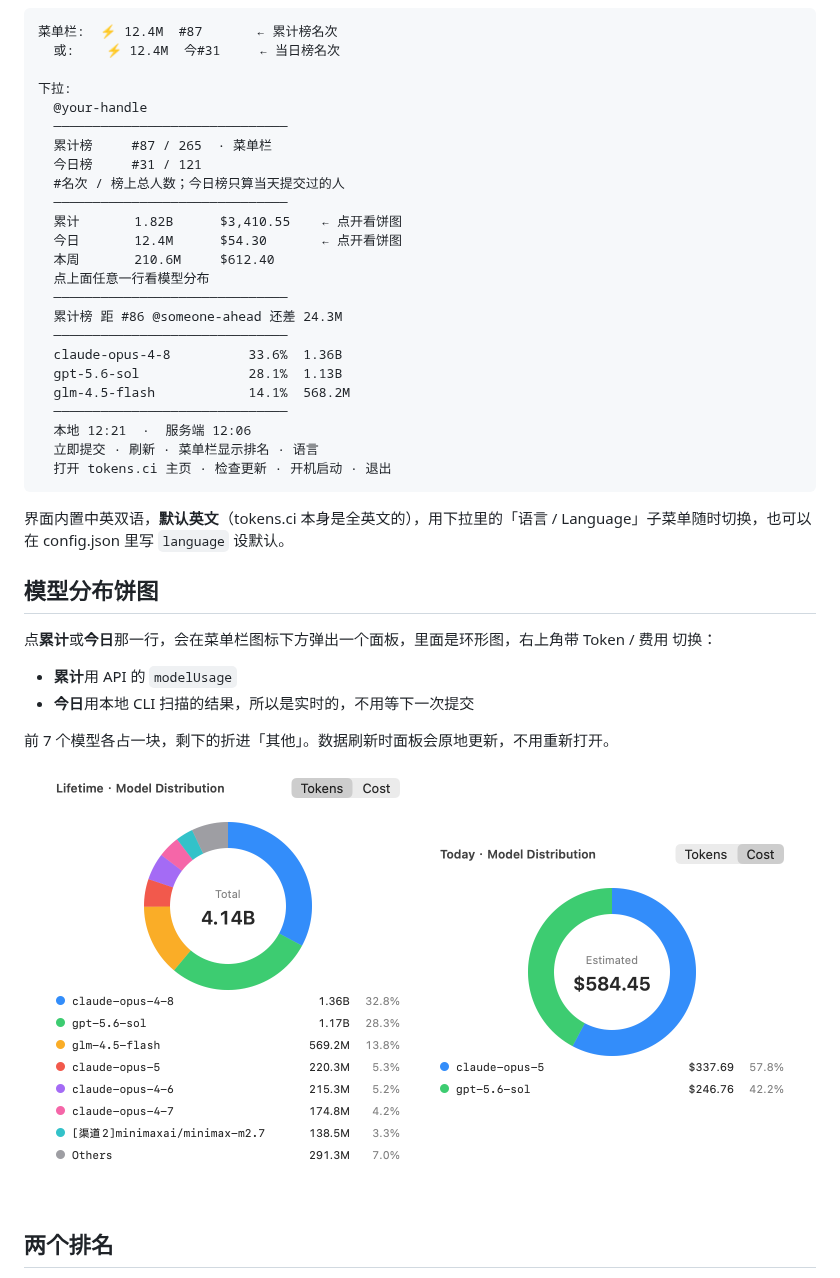
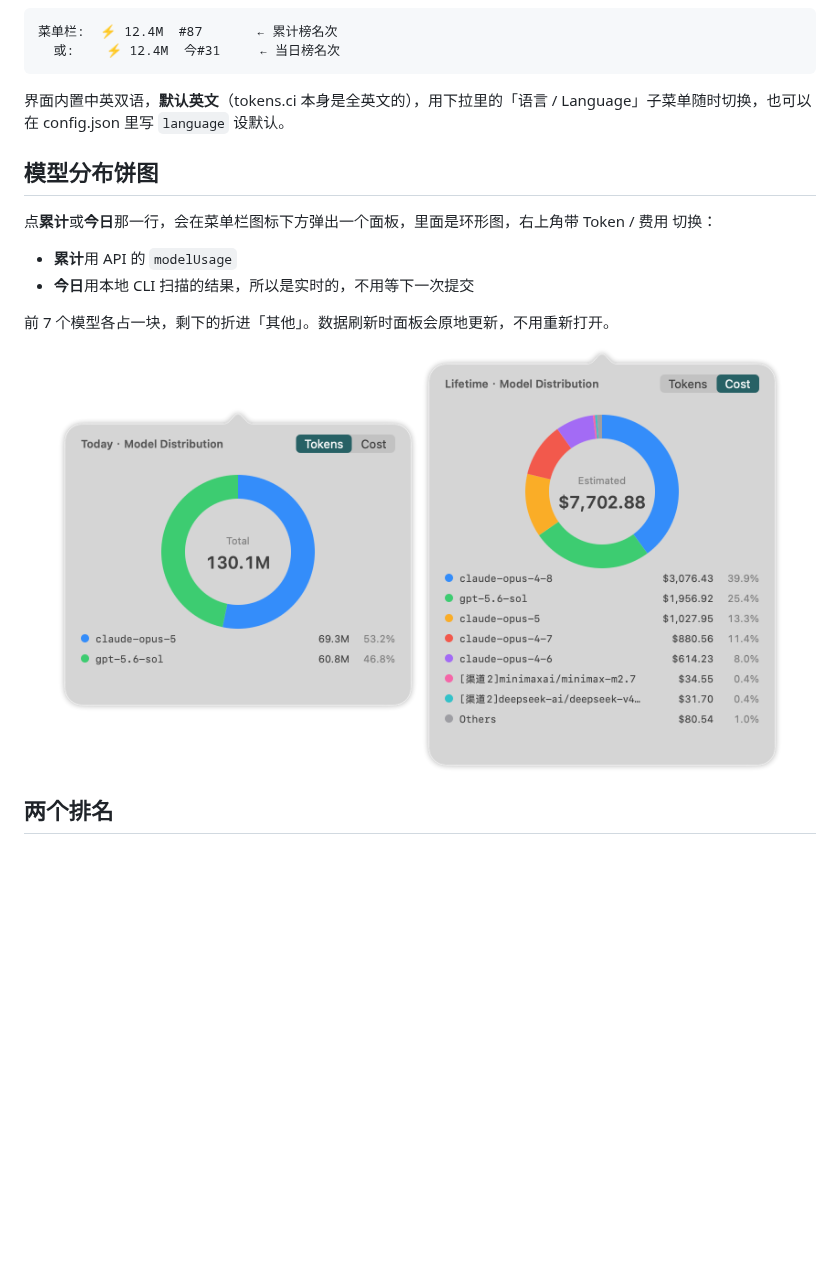
Before and after one commit to lucaisgrowing/tokens-menubar, a Markdown page: README.zh-CN.md, the part around one of its changes. GitHub-like rendering; pictures changed too: docs/chart-lifetime-cost.png (added), docs/chart-lifetime.png (deleted), docs/chart-today-cost.png (deleted); blank space fills up the shorter version.

````diff
--- a/README.zh-CN.md
+++ b/README.zh-CN.md
@@ -22,28 +26,6 @@
 ```
 菜单栏:  ⚡ 12.4M  #87       ← 累计榜名次
   或:    ⚡ 12.4M  今#31     ← 当日榜名次
-
-下拉:
-  @your-handle
-  ──────────────────────────────
-  累计榜     #87 / 265  · 菜单栏
-  今日榜     #31 / 121
-  #名次 / 榜上总人数；今日榜只算当天提交过的人
-  ──────────────────────────────
-  累计       1.82B      $3,410.55    ← 点开看饼图
-  今日       12.4M      $54.30       ← 点开看饼图
-  本周       210.6M     $612.40
-  点上面任意一行看模型分布
-  ──────────────────────────────
-  累计榜 距 #86 @someone-ahead 还差 24.3M
-  ──────────────────────────────
-  claude-opus-4-8          33.6%  1.36B
-  gpt-5.6-sol              28.1%  1.13B
-  glm-4.5-flash            14.1%  568.2M
-  ──────────────────────────────
-  本地 12:21  ·  服务端 12:06
-  立即提交 · 刷新 · 菜单栏显示排名 · 语言
-  打开 tokens.ci 主页 · 检查更新 · 开机启动 · 退出
 ```
 
 界面内置中英双语，**默认英文**（tokens.ci 本身是全英文的），用下拉里的「语言 / Language」子菜单随时切换，也可以在 config.json 里写 `language` 设默认。
@@ -58,8 +40,8 @@
 前 7 个模型各占一块，剩下的折进「其他」。数据刷新时面板会原地更新，不用重新打开。
 
 <p align="center">
-  <img src="docs/chart-lifetime.png" width="380" alt="累计模型分布（按 token）">
-  <img src="docs/chart-today-cost.png" width="380" alt="今日模型分布（按费用）">
+  <img src="docs/chart-today-tokens.png" width="360" alt="今日模型分布（按 token）">
+  <img src="docs/chart-lifetime-cost.png" width="360" alt="累计模型分布（按费用）">
 </p>
 
 ## 两个排名
````
Also changed, not shown: other parts of README.zh-CN.md (+4 -0 lines), README.md (+6 -24 lines), docs/menu.png (added).
